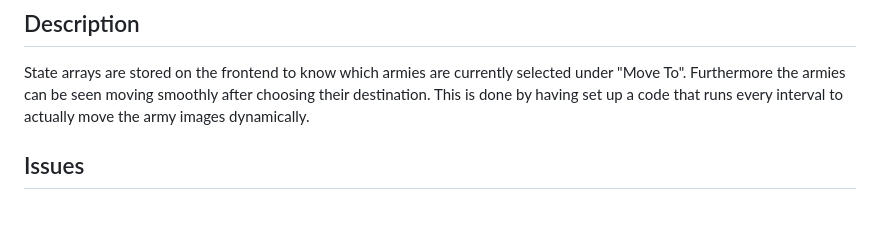
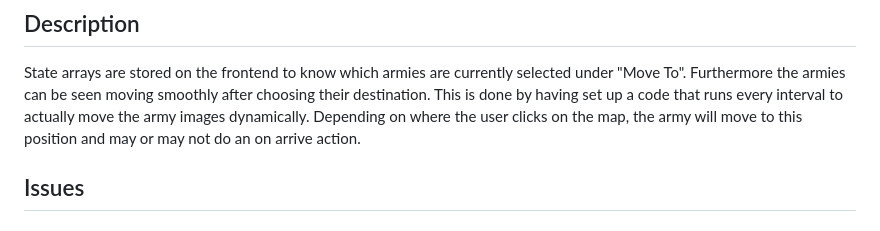
Before and after one commit to PPDBTeam6-2023-2024/Solarin, a Markdown page: docs/frontend/army_movement.md, the part around the change. GitHub-like rendering.

```diff
--- a/docs/frontend/army_movement.md
+++ b/docs/frontend/army_movement.md
@@ -15,7 +15,7 @@ This means the following:
 
 ## Description
 State arrays are stored on the frontend to know which armies are currently selected under "Move To". Furthermore the armies can be seen moving smoothly after choosing their destination. This is done by having set up a code that runs every interval to actually move the army images dynamically.
-
+Depending on where the user clicks on the map, the army will move to this position and may or may not do an on arrive action.
 ## Issues
 
 ## Additional Information
```
Also changed, not shown: docs/frontend/army_viewer.md (+4 -4 lines), docs/frontend/chat_menu.md (+3 -1 lines), docs/general_game_explanation/armies.md (renamed from docs/GeneralGameExplanation/armies.md), docs/general_game_explanation/city_management.md (renamed from docs/GeneralGameExplanation/city_management.md), docs/general_game_explanation/planet_view.md (renamed from docs/GeneralGameExplanation/planet_view.md), docs/general_game_explanation/scene_setting.md (renamed from docs/GeneralGameExplanation/scene_setting.md), docs/images/friend_request.png (added), 6 other files.
